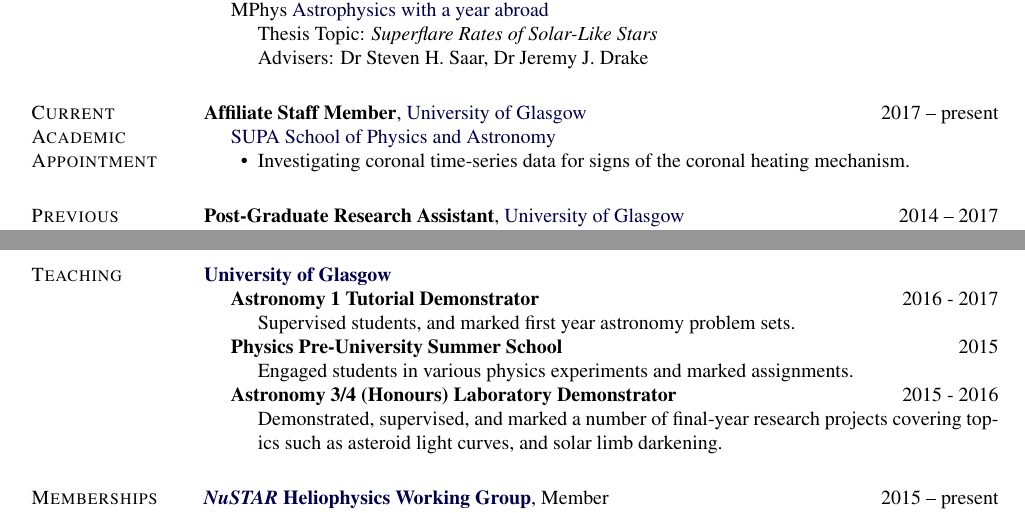
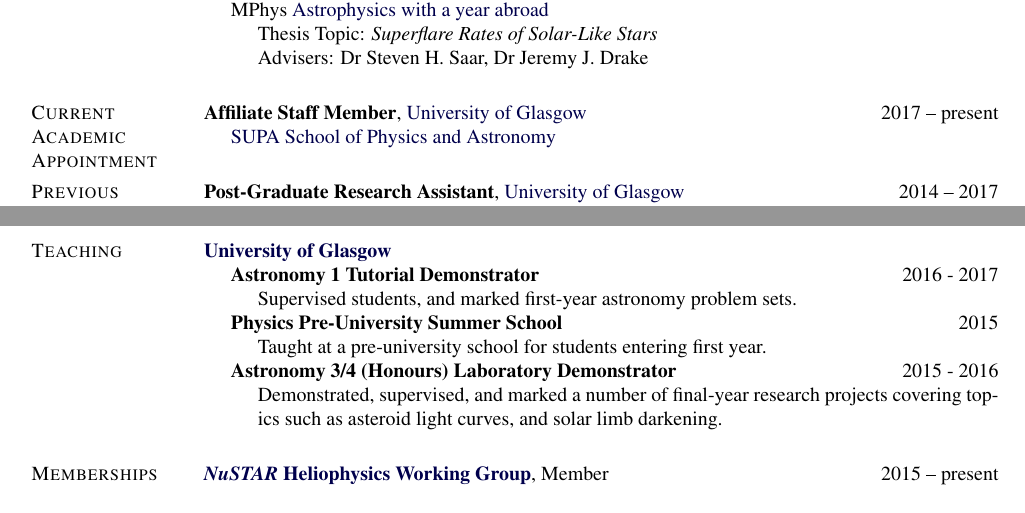
Before and after one commit to PaulJWright/Academic-CV, a LaTeX CV (AcademicCV.tex): two parts of pages 1 and 3 of 4, joined at a grey line, cut so that both start at the same text. Compiled offline with pdfLaTeX.

Commit message:
Updated Teaching Description

```diff
--- a/AcademicCV.tex
+++ b/AcademicCV.tex
@@ -434,9 +434,9 @@
 \begin{innerlist}
 
     \item[] \href{http://astro.gla.ac.uk/}{SUPA School of Physics and Astronomy}
-    \begin{innerlist}
-    	\item{} Investigating coronal time-series data for signs of the coronal heating mechanism.
-    \end{innerlist}
+   % \begin{innerlist}
+   % 	\item{} Continuing NuSTAR solar observations
+   % \end{innerlist}
 
 \end{innerlist}
 
@@ -649,11 +649,11 @@
 \begin{innerlist}
 \item[] \textbf{Astronomy 1 Tutorial Demonstrator} \hfill {2016 - 2017}
 \begin{innerlist}
-\item[] Supervised students, and marked first year astronomy problem sets.
+\item[] Supervised students, and marked first-year astronomy problem sets.
 \end{innerlist}
 \item[] \textbf{Physics Pre-University Summer School} \hfill {2015}
 \begin{innerlist}
-\item[] Engaged students in various physics experiments and marked assignments.
+\item[] Taught at a pre-university school for students entering first year.
 \end{innerlist}
 \item[] \textbf{Astronomy 3/4 (Honours) Laboratory Demonstrator} \hfill {2015 - 2016}
 \begin{innerlist}
```
Also changed, not shown: AcademicCV.pdf.
